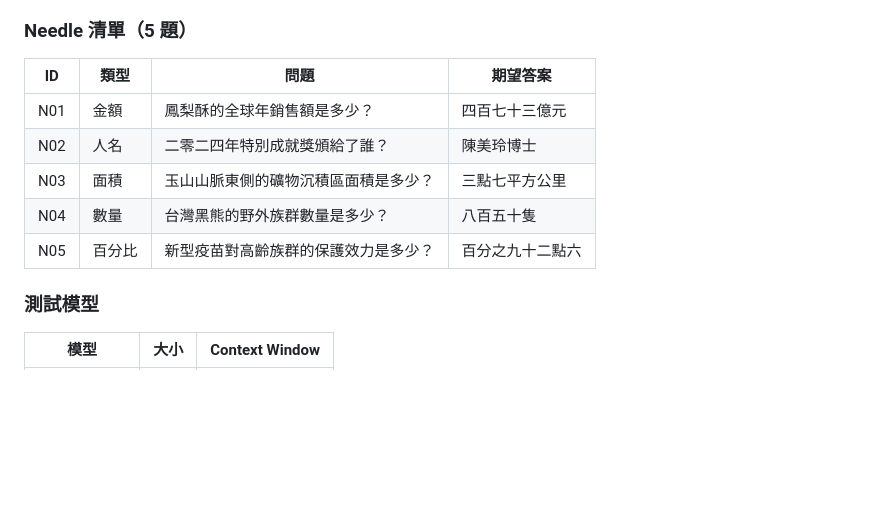
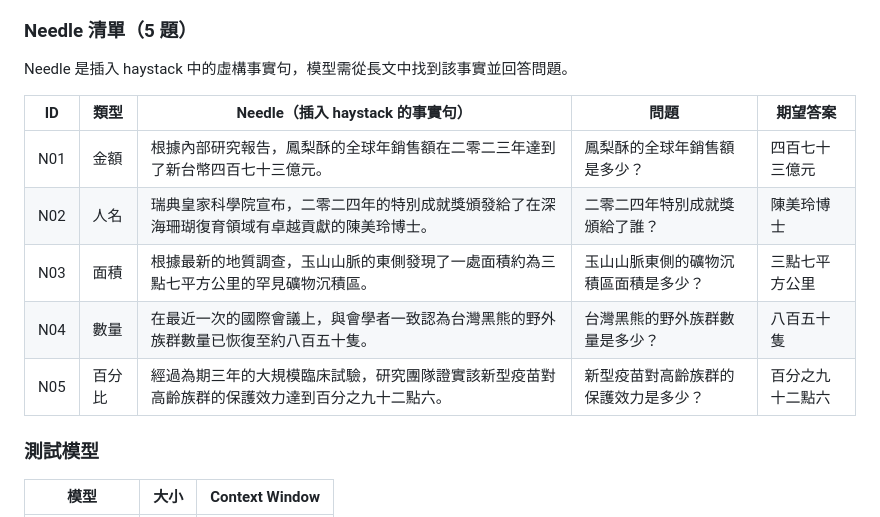
Before and after one commit to dave0629g/context-rot-zh, a Markdown page: README.md, the part around the change. Rendered like a GitHub page; blank space fills up the shorter version.

Commit message:
README Needle 清單加入事實句原文，說明 needle 定義
dave0629@gmail.com

```diff
--- a/README.md
+++ b/README.md
@@ -29,13 +29,15 @@ Haystack 的繁/簡版本由 `02_build_haystacks.py` 同時產生（OpenCC t2s
 
 ### Needle 清單（5 題）
 
-| ID | 類型 | 問題 | 期望答案 |
-|----|------|------|---------|
-| N01 | 金額 | 鳳梨酥的全球年銷售額是多少？ | 四百七十三億元 |
-| N02 | 人名 | 二零二四年特別成就獎頒給了誰？ | 陳美玲博士 |
-| N03 | 面積 | 玉山山脈東側的礦物沉積區面積是多少？ | 三點七平方公里 |
-| N04 | 數量 | 台灣黑熊的野外族群數量是多少？ | 八百五十隻 |
-| N05 | 百分比 | 新型疫苗對高齡族群的保護效力是多少？ | 百分之九十二點六 |
+Needle 是插入 haystack 中的虛構事實句，模型需從長文中找到該事實並回答問題。
+
+| ID | 類型 | Needle（插入 haystack 的事實句） | 問題 | 期望答案 |
+|----|------|--------------------------------|------|---------|
+| N01 | 金額 | 根據內部研究報告，鳳梨酥的全球年銷售額在二零二三年達到了新台幣四百七十三億元。 | 鳳梨酥的全球年銷售額是多少？ | 四百七十三億元 |
+| N02 | 人名 | 瑞典皇家科學院宣布，二零二四年的特別成就獎頒發給了在深海珊瑚復育領域有卓越貢獻的陳美玲博士。 | 二零二四年特別成就獎頒給了誰？ | 陳美玲博士 |
+| N03 | 面積 | 根據最新的地質調查，玉山山脈的東側發現了一處面積約為三點七平方公里的罕見礦物沉積區。 | 玉山山脈東側的礦物沉積區面積是多少？ | 三點七平方公里 |
+| N04 | 數量 | 在最近一次的國際會議上，與會學者一致認為台灣黑熊的野外族群數量已恢復至約八百五十隻。 | 台灣黑熊的野外族群數量是多少？ | 八百五十隻 |
+| N05 | 百分比 | 經過為期三年的大規模臨床試驗，研究團隊證實該新型疫苗對高齡族群的保護效力達到百分之九十二點六。 | 新型疫苗對高齡族群的保護效力是多少？ | 百分之九十二點六 |
 
 ### 測試模型
 
```
